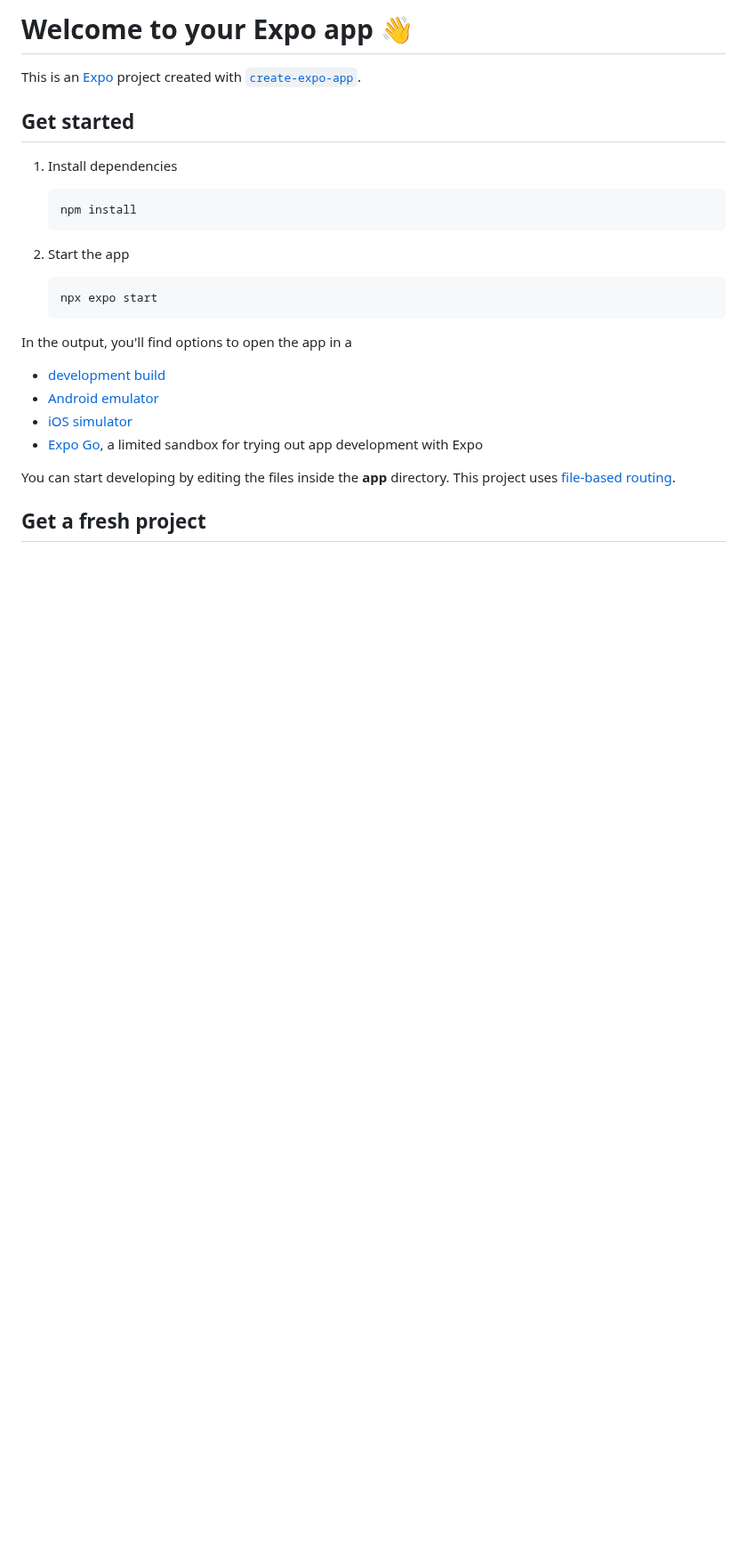
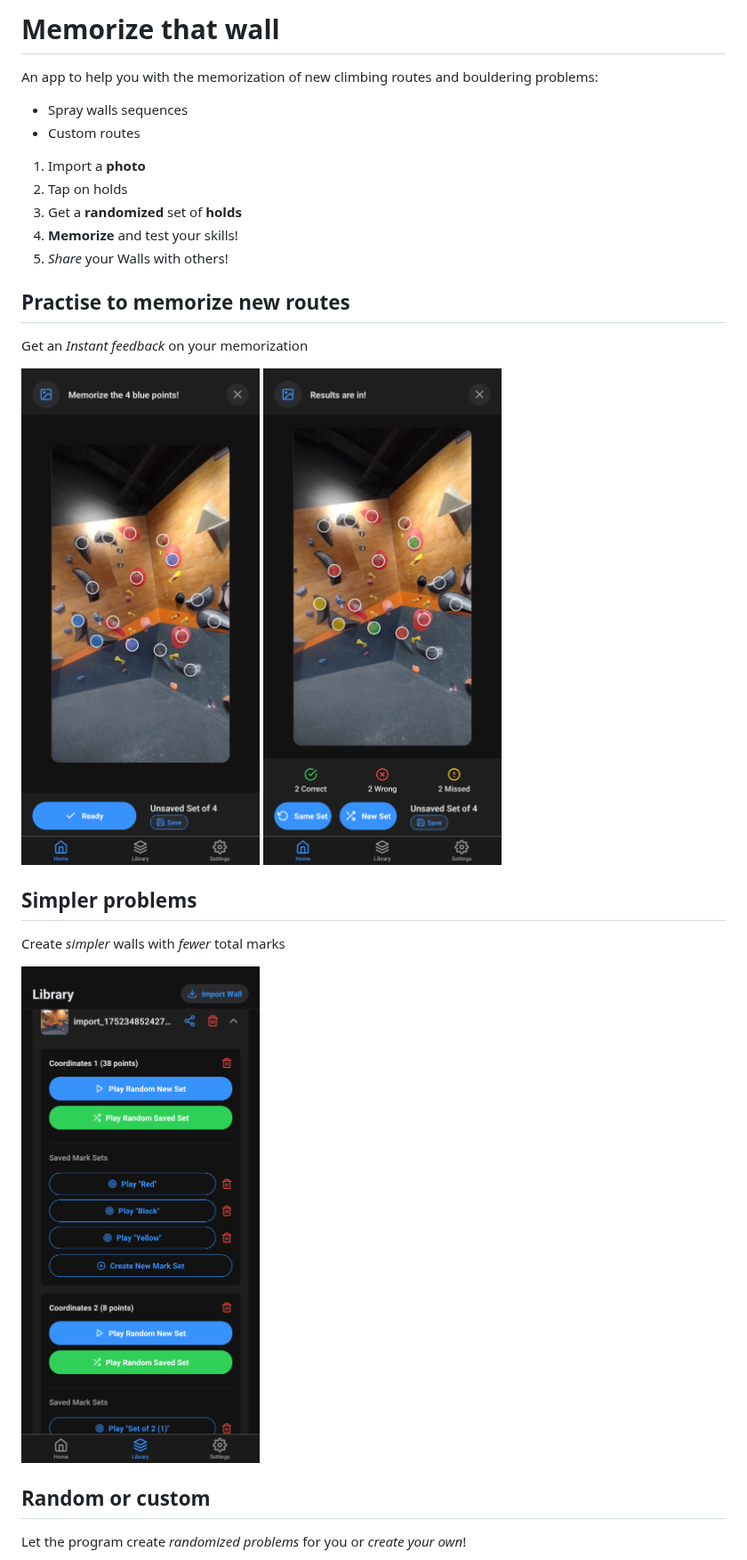
Before and after one commit to rhusiev/memorize-that-wall, a Markdown page: README.md, the part around one of its changes. Shown at 89% size. GitHub-like rendering; pictures changed too: doc/img/glance_at_a_route.png (added), doc/img/results_of_practise.png (added), doc/img/simpler_routes.png (added); blank space fills up the shorter version.

Commit message:
Add better readme

````diff
--- a/README.md
+++ b/README.md
@@ -1,29 +1,29 @@
-# Welcome to your Expo app 👋
+# Memorize that wall
 
-This is an [Expo](https://expo.dev) project created with [`create-expo-app`](https://www.npmjs.com/package/create-expo-app).
+An app to help you with the memorization of new climbing routes and bouldering problems:
+- Spray walls sequences
+- Custom routes
 
-## Get started
+1. Import a **photo**
+2. Tap on holds
+3. Get a **randomized** set of **holds**
+4. **Memorize** and test your skills!
+5. *Share* your Walls with others!
 
-1. Install dependencies
+## Practise to memorize new routes
 
-   ```bash
-   npm install
-   ```
+Get an *Instant feedback* on your memorization
 
-2. Start the app
+![a glance at a route](./doc/img/glance_at_a_route.png)
+![results of practice](./doc/img/results_of_practise.png)
 
-   ```bash
-   npx expo start
-   ```
+## Simpler problems
 
-In the output, you'll find options to open the app in a
+Create *simpler* walls with *fewer* total marks
 
-- [development build](https://docs.expo.dev/develop/development-builds/introduction/)
-- [Android emulator](https://docs.expo.dev/workflow/android-studio-emulator/)
-- [iOS simulator](https://docs.expo.dev/workflow/ios-simulator/)
-- [Expo Go](https://expo.dev/go), a limited sandbox for trying out app development with Expo
+![simpler routes](./doc/img/simpler_routes.png)
 
-You can start developing by editing the files inside the **app** directory. This project uses [file-based routing](https://docs.expo.dev/router/introduction).
+## Random or custom
 
-## Get a fresh project
+Let the program create *randomized problems* for you or *create your own*!
 
````
Also changed, not shown: other parts of README.md (+4 -18 lines), doc/img/custom_problem.png (added), 1 other file.
